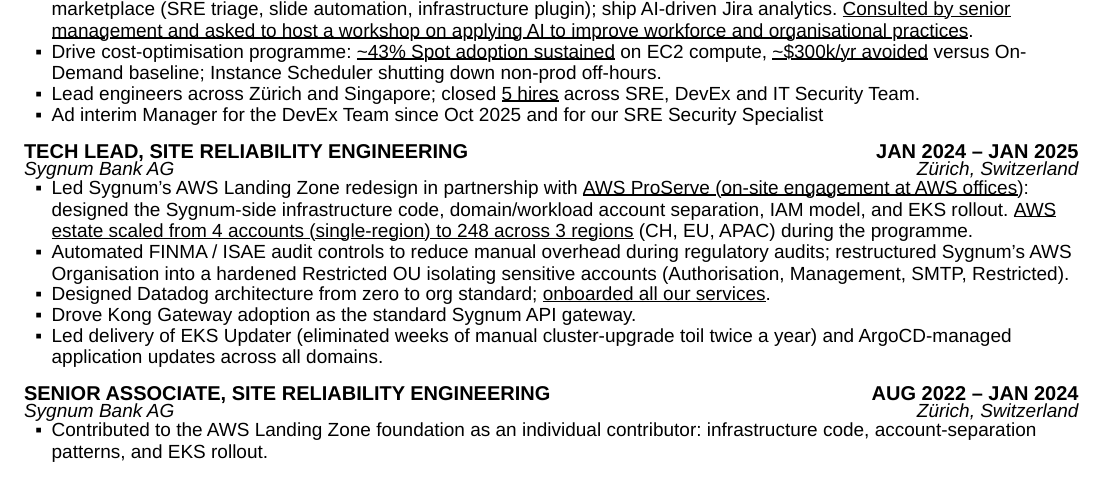
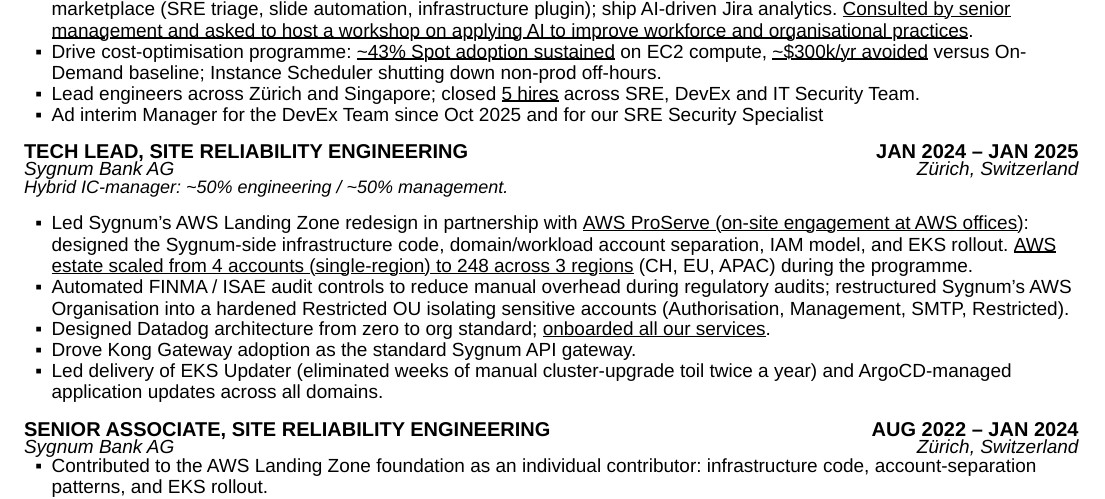
Before and after one commit to Cesarsk/lucacesarano-resume, a Typst document (main.typ): part of page 1 of 2, cut so that both start at the same text. Compiled offline with Typst 0.15; a missing font is replaced by an installed copy or a similar font.

Commit message:
Add 50/50 IC-manager subline to Tech Lead role

```diff
--- a/main.typ
+++ b/main.typ
@@ -128,6 +128,8 @@
 #role("Tech Lead, Site Reliability Engineering", "JAN 2024 – JAN 2025")
 #company("Sygnum Bank AG", "Zürich, Switzerland")
 
+#text(size: 9pt, style: "italic")[Hybrid IC-manager: \~50% engineering / \~50% management.]
+
 - Led Sygnum's AWS Landing Zone redesign in partnership with #underline[AWS ProServe (on-site engagement at AWS offices)]: designed the Sygnum-side infrastructure code, domain/workload account separation, IAM model, and EKS rollout. #underline[AWS estate scaled from 4 accounts (single-region) to 248 across 3 regions] (CH, EU, APAC) during the programme.
 - Automated FINMA / ISAE audit controls to reduce manual overhead during regulatory audits; restructured Sygnum's AWS Organisation into a hardened Restricted OU isolating sensitive accounts (Authorisation, Management, SMTP, Restricted).
 - Designed Datadog architecture from zero to org standard; #underline[onboarded all our services].
```
